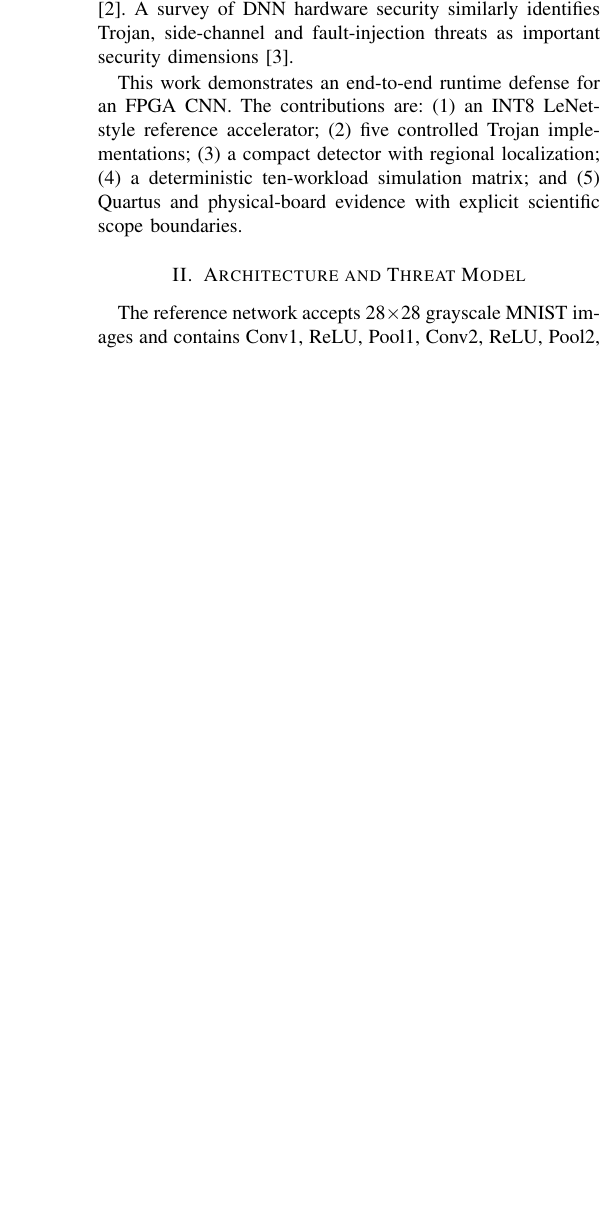
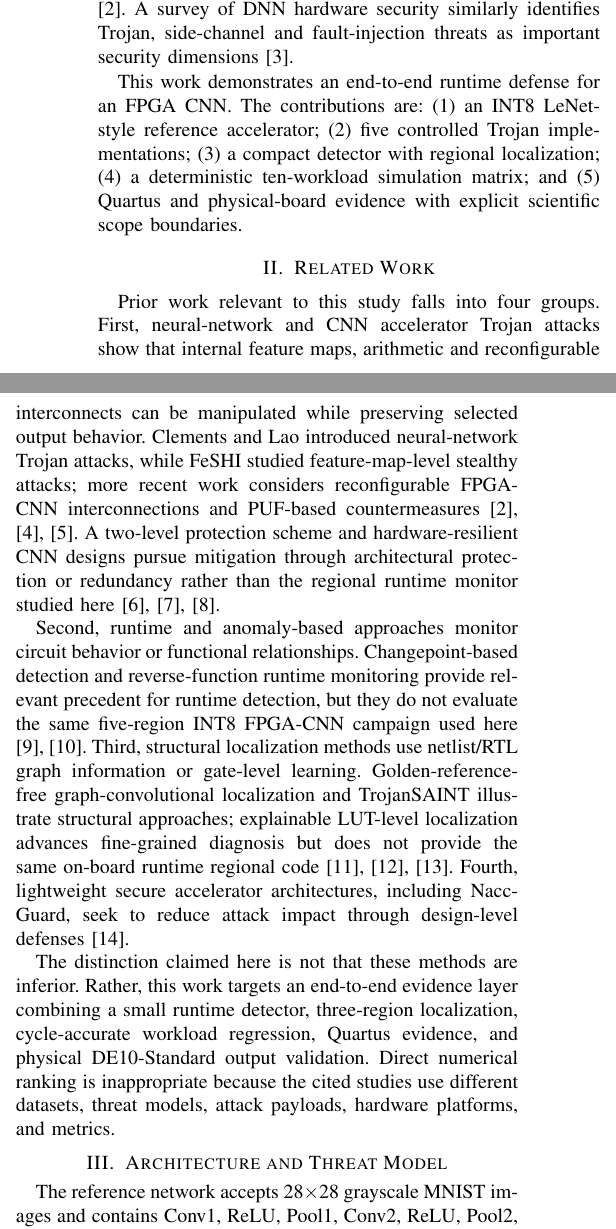
Before and after one commit to RaoneKS/hardware-trojan-fpga-cnn, a LaTeX paper (paper/ieee_paper.tex): part of one column of page 1 of 2 before the commit and two parts of the columns of page 1 of 2 after it, the two joined at a grey line, cut so that both start at the same text, the shorter picture padded with empty space. Compiled offline with pdfLaTeX.

Commit message:
Add cited four-category related work to IEEE manuscript

```diff
--- a/paper/ieee_paper.tex
+++ b/paper/ieee_paper.tex
@@ -15,6 +15,13 @@ hardware Trojan, FPGA security, CNN accelerator, runtime detection, regional loc
 Hardware Trojans are malicious hardware modifications that may remain dormant or preserve externally visible behavior on selected tests. Classical work identifies the difficulty of detecting small or rarely activated modifications using conventional verification alone \cite{chakraborty2009hardware}. Neural-network accelerators introduce additional attack surfaces because repeated MACs, memories, interconnects and control paths can be modified while the final class may remain unchanged for selected inputs \cite{clements2018hardware}. A survey of DNN hardware security similarly identifies Trojan, side-channel and fault-injection threats as important security dimensions \cite{mittal2021survey}.
 
 This work demonstrates an end-to-end runtime defense for an FPGA CNN. The contributions are: (1) an INT8 LeNet-style reference accelerator; (2) five controlled Trojan implementations; (3) a compact detector with regional localization; (4) a deterministic ten-workload simulation matrix; and (5) Quartus and physical-board evidence with explicit scientific scope boundaries.
+
+\section{Related Work}
+Prior work relevant to this study falls into four groups. First, neural-network and CNN accelerator Trojan attacks show that internal feature maps, arithmetic and reconfigurable interconnects can be manipulated while preserving selected output behavior. Clements and Lao introduced neural-network Trojan attacks, while FeSHI studied feature-map-level stealthy attacks; more recent work considers reconfigurable FPGA-CNN interconnections and PUF-based countermeasures \cite{clements2018hardware,odetola2021feshi,hou2024interconnect}. A two-level protection scheme and hardware-resilient CNN designs pursue mitigation through architectural protection or redundancy rather than the regional runtime monitor studied here \cite{liu2024twolevel,sun2022resilient,sun2025resilient}.
+
+Second, runtime and anomaly-based approaches monitor circuit behavior or functional relationships. Changepoint-based detection and reverse-function runtime monitoring provide relevant precedent for runtime detection, but they do not evaluate the same five-region INT8 FPGA-CNN campaign used here \cite{elnaggar2019changepoint,mohd2021rmvrf}. Third, structural localization methods use netlist/RTL graph information or gate-level learning. Golden-reference-free graph-convolutional localization and TrojanSAINT illustrate structural approaches; explainable LUT-level localization advances fine-grained diagnosis but does not provide the same on-board runtime regional code \cite{yasaei2022localization,lashen2023trojansa,su2025lutlocalization}. Fourth, lightweight secure accelerator architectures, including Nacc-Guard, seek to reduce attack impact through design-level defenses \cite{li2023naccguard}.
+
+The distinction claimed here is not that these methods are inferior. Rather, this work targets an end-to-end evidence layer combining a small runtime detector, three-region localization, cycle-accurate workload regression, Quartus evidence, and physical DE10-Standard output validation. Direct numerical ranking is inappropriate because the cited studies use different datasets, threat models, attack payloads, hardware platforms, and metrics.
 
 \section{Architecture and Threat Model}
 The reference network accepts 28$\times$28 grayscale MNIST images and contains Conv1, ReLU, Pool1, Conv2, ReLU, Pool2, a fully connected classifier and ArgMax. The computation is
```
